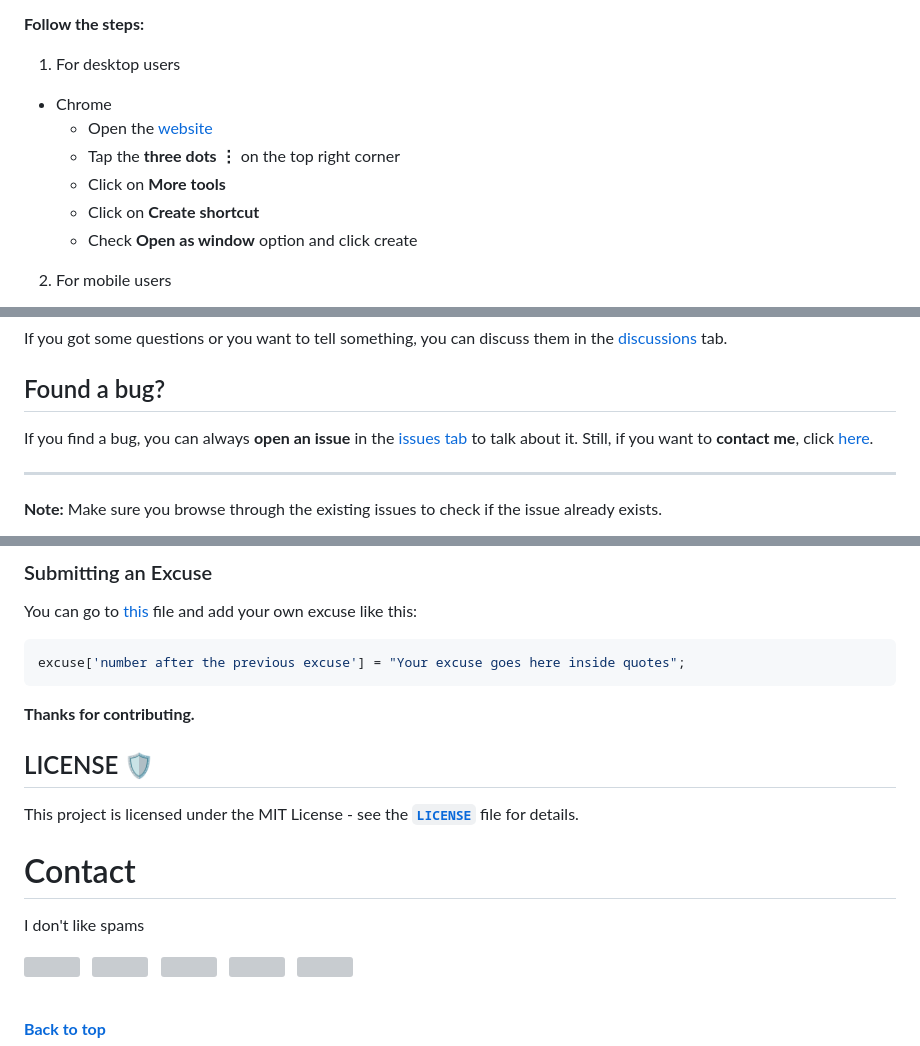
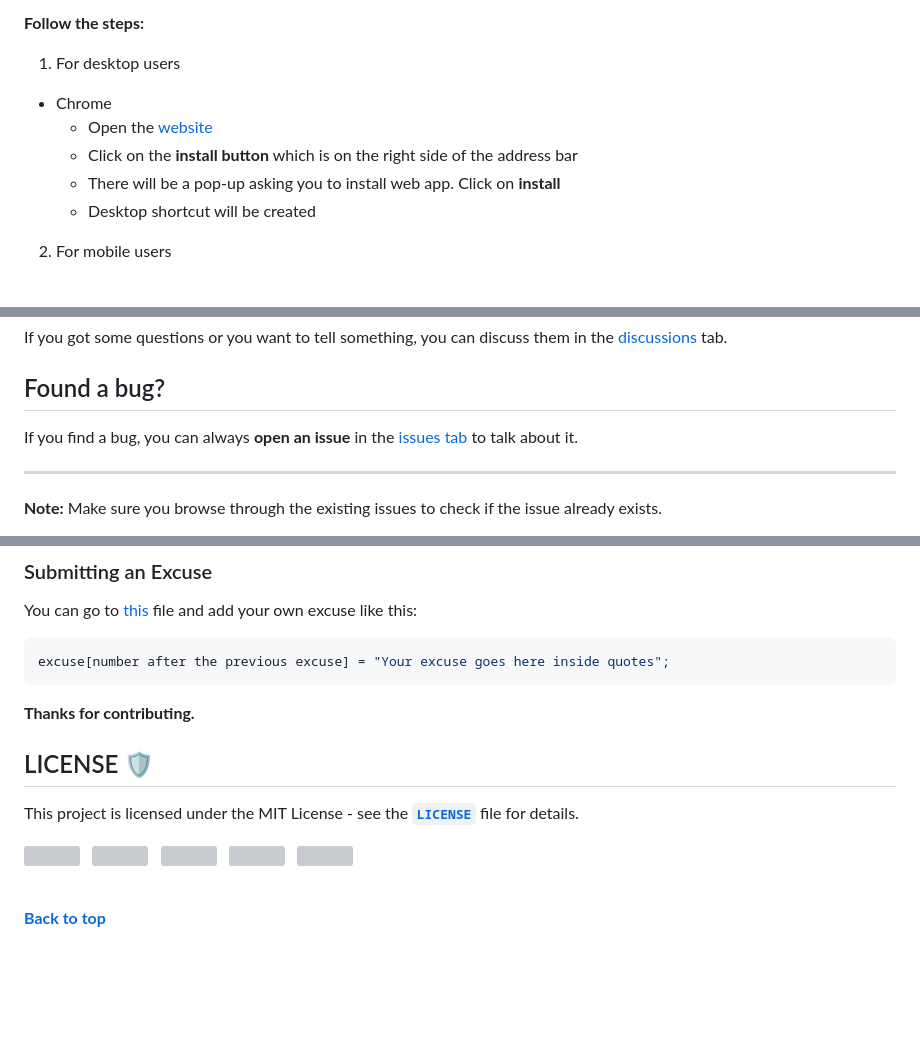
Before and after one commit to AyushShahh/Ultimate-Excuses, a Markdown page: README.md, 3 parts joined by grey strips. Drawn GitHub-style; blank space fills up the shorter version; grey boxes are pictures that could not be loaded.

````diff
--- a/README.md
+++ b/README.md
@@ -43,10 +41,9 @@ It is as simple as that.
 1. For desktop users
 - Chrome
     - Open the [website](https://ultimatexcuses.netlify.app)
-    - Tap the **three dots &#8942;** on the top right corner
-    - Click on **More tools**
-    - Click on **Create shortcut**
-    - Check **Open as window** option and click create
+    - Click on the **install button** which is on the right side of the address bar
+    - There will be a pop-up asking you to install web app. Click on **install**
+    - Desktop shortcut will be created
 2. For mobile users
 - Chrome
     - Navigate to the [website](https://ultimatexcuses.netlify.app)
@@ -88,7 +85,7 @@ Read more on their [blog](https://developers.google.com/web/updates/2018/07/pwac
 If you got some questions or you want to tell something, you can discuss them in the [discussions](https://github.com/AyushShahh/Ultimate-Excuses/discussions) tab.
 
 ## Found a bug?
-If you find a bug, you can always **open an issue** in the [issues tab](https://github.com/AyushShahh/Ultimate-Excuses/issues) to talk about it. Still, if you want to **contact me**, click [here](#contact).
+If you find a bug, you can always **open an issue** in the [issues tab](https://github.com/AyushShahh/Ultimate-Excuses/issues) to talk about it.
 
 ---
 **Note:** Make sure you browse through the existing issues to check if the issue already exists.<br>
@@ -101,7 +98,7 @@ For less major or minor changes, you can open a [pull request](https://github.co
 ### Submitting an Excuse
 You can go to [this](https://github.com/AyushShahh/Ultimate-Excuses/blob/main/scripts/excuses.js) file and add your own excuse like this:
 ```javascript
-excuse['number after the previous excuse'] = "Your excuse goes here inside quotes";
+excuse[number after the previous excuse] = "Your excuse goes here inside quotes";
 ```
 
 **Thanks for contributing.**
@@ -109,8 +106,6 @@ excuse['number after the previous excuse'] = "Your excuse goes here inside quote
 ## LICENSE 🛡️
 This project is licensed under the MIT License - see the **[`LICENSE`](https://github.com/AyushShahh/Ultimate-Excuses/blob/main/LICENSE)** file for details.
 
-# Contact
-I don't like spams
 
 <p>
 <a href="https://twitter.com/ayushshah__" target="_blank" rel="noopener noreferrer"><img src="https://img.icons8.com/plasticine/100/000000/twitter.png" width="50" /></a>
````
Also changed, not shown: other parts of README.md (+0 -2 lines).
